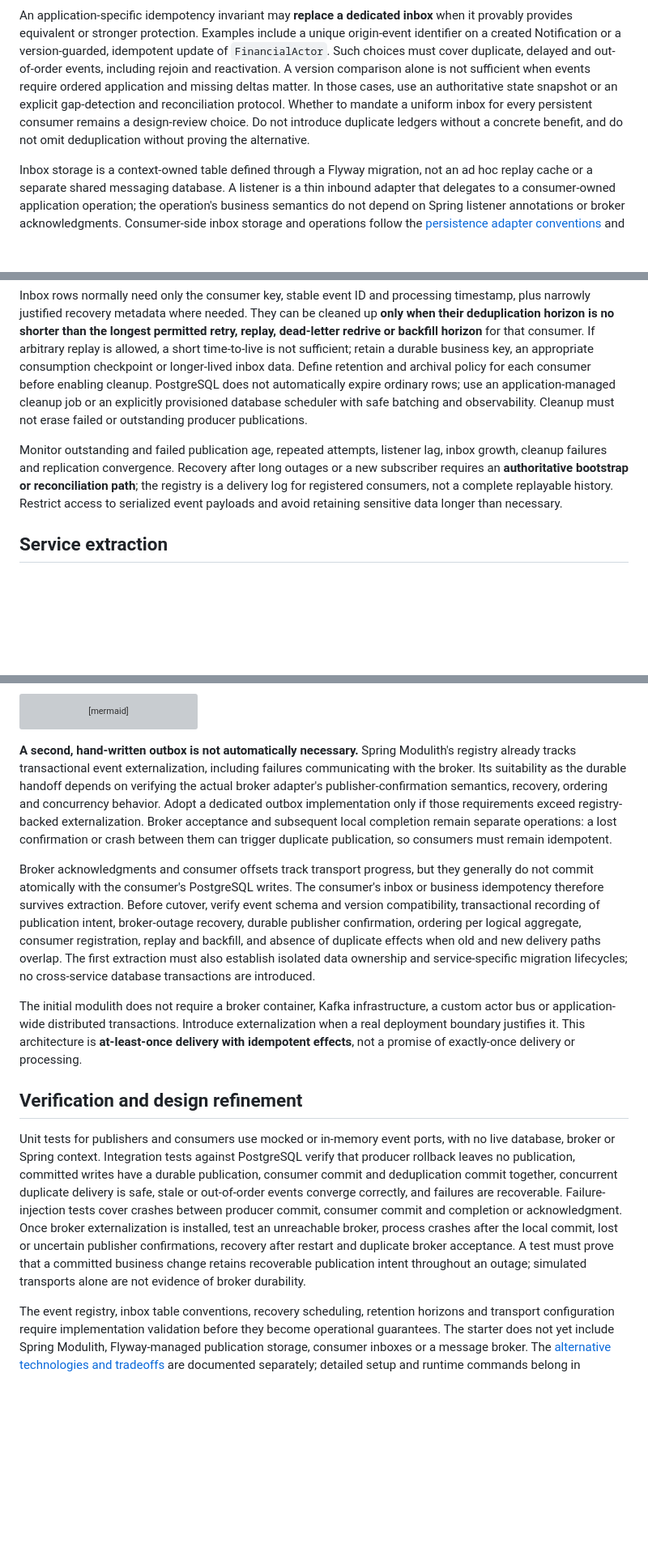
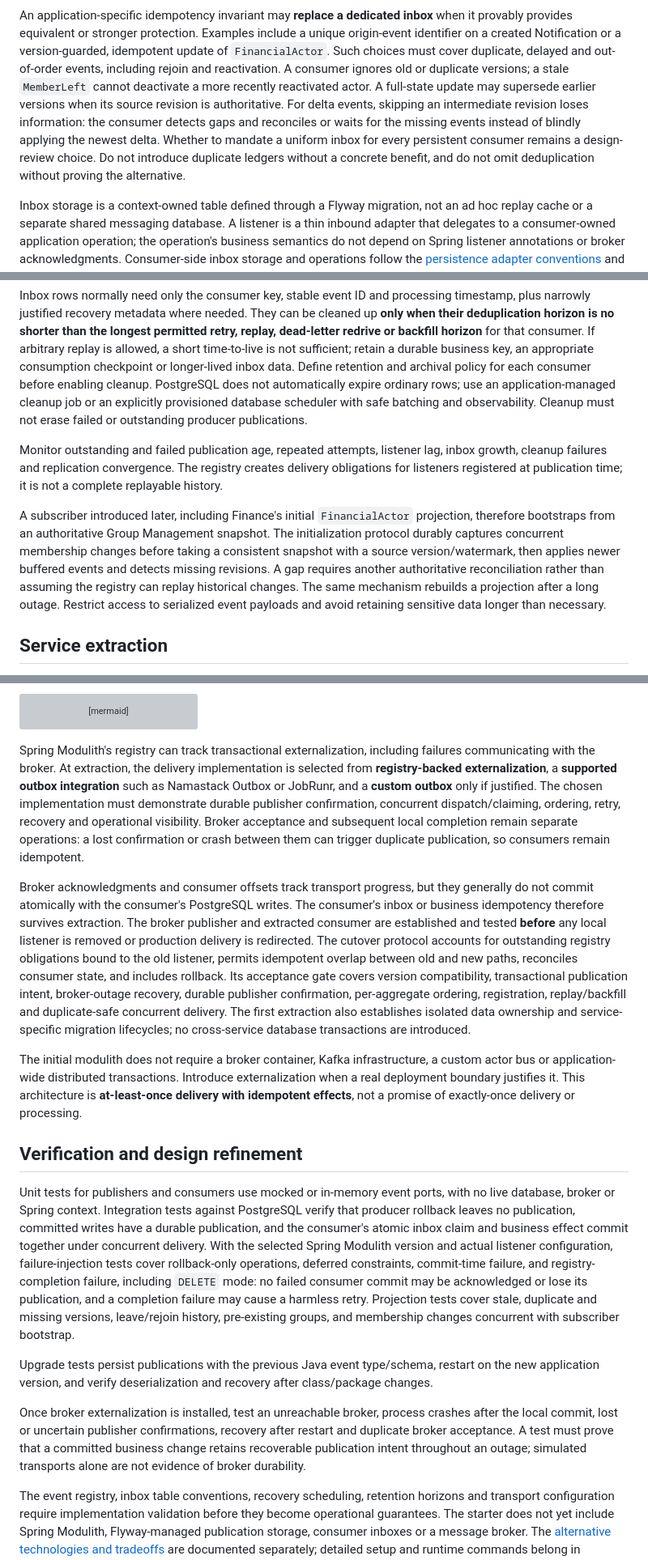
Before and after one commit to frederik-hoeft/min-favs-sharewise, a Markdown page: docs/stack/messaging.md, 3 parts joined by grey strips. Shown at 81% size. Drawn GitHub-style; blank space fills up the shorter version; grey boxes are pictures that could not be loaded.

Commit message:
fix review findings

````diff
--- a/docs/stack/messaging.md
+++ b/docs/stack/messaging.md
@@ -76,7 +81,7 @@ sequenceDiagram
     C-->>R: Acknowledge / complete delivery
 ```
 
-An application-specific idempotency invariant may **replace a dedicated inbox** when it provably provides equivalent or stronger protection. Examples include a unique origin-event identifier on a created Notification or a version-guarded, idempotent update of `FinancialActor`. Such choices must cover duplicate, delayed and out-of-order events, including rejoin and reactivation. A version comparison alone is not sufficient when events require ordered application and missing deltas matter. In those cases, use an authoritative state snapshot or an explicit gap-detection and reconciliation protocol. Whether to mandate a uniform inbox for every persistent consumer remains a design-review choice. Do not introduce duplicate ledgers without a concrete benefit, and do not omit deduplication without proving the alternative.
+An application-specific idempotency invariant may **replace a dedicated inbox** when it provably provides equivalent or stronger protection. Examples include a unique origin-event identifier on a created Notification or a version-guarded, idempotent update of `FinancialActor`. Such choices must cover duplicate, delayed and out-of-order events, including rejoin and reactivation. A consumer ignores old or duplicate versions; a stale `MemberLeft` cannot deactivate a more recently reactivated actor. A full-state update may supersede earlier versions when its source revision is authoritative. For delta events, skipping an intermediate revision loses information: the consumer detects gaps and reconciles or waits for the missing events instead of blindly applying the newest delta. Whether to mandate a uniform inbox for every persistent consumer remains a design-review choice. Do not introduce duplicate ledgers without a concrete benefit, and do not omit deduplication without proving the alternative.
 
 Inbox storage is a context-owned table defined through a Flyway migration, not an ad hoc replay cache or a separate shared messaging database. A listener is a thin inbound adapter that delegates to a consumer-owned application operation; the operation's business semantics do not depend on Spring listener annotations or broker acknowledgments. Consumer-side inbox storage and operations follow the [persistence adapter conventions](persistence.md#data-access-adapters) and stay inside the consuming context. Unit tests exercise the operation with fake ports; PostgreSQL-backed tests establish atomic deduplication under concurrency and crash-retry conditions. A transactional inbox prevents repeated **database** effects, not exactly-once effects in external systems such as SMTP. Those require separate delivery-attempt, provider-idempotency or reconciliation policies.
 
@@ -86,7 +91,9 @@ The producer registry retains **outstanding or failed publications** until succe
 
 Inbox rows normally need only the consumer key, stable event ID and processing timestamp, plus narrowly justified recovery metadata where needed. They can be cleaned up **only when their deduplication horizon is no shorter than the longest permitted retry, replay, dead-letter redrive or backfill horizon** for that consumer. If arbitrary replay is allowed, a short time-to-live is not sufficient; retain a durable business key, an appropriate consumption checkpoint or longer-lived inbox data. Define retention and archival policy for each consumer before enabling cleanup. PostgreSQL does not automatically expire ordinary rows; use an application-managed cleanup job or an explicitly provisioned database scheduler with safe batching and observability. Cleanup must not erase failed or outstanding producer publications.
 
-Monitor outstanding and failed publication age, repeated attempts, listener lag, inbox growth, cleanup failures and replication convergence. Recovery after long outages or a new subscriber requires an **authoritative bootstrap or reconciliation path**; the registry is a delivery log for registered consumers, not a complete replayable history. Restrict access to serialized event payloads and avoid retaining sensitive data longer than necessary.
+Monitor outstanding and failed publication age, repeated attempts, listener lag, inbox growth, cleanup failures and replication convergence. The registry creates delivery obligations for listeners registered at publication time; it is not a complete replayable history.
+
+A subscriber introduced later, including Finance's initial `FinancialActor` projection, therefore bootstraps from an authoritative Group Management snapshot. The initialization protocol durably captures concurrent membership changes before taking a consistent snapshot with a source version/watermark, then applies newer buffered events and detects missing revisions. A gap requires another authoritative reconciliation rather than assuming the registry can replay historical changes. The same mechanism rebuilds a projection after a long outage. Restrict access to serialized event payloads and avoid retaining sensitive data longer than necessary.
 
 ## Service extraction
 
@@ -113,14 +120,18 @@ sequenceDiagram
     end
 ```
 
-**A second, hand-written outbox is not automatically necessary.** Spring Modulith's registry already tracks transactional event externalization, including failures communicating with the broker. Its suitability as the durable handoff depends on verifying the actual broker adapter's publisher-confirmation semantics, recovery, ordering and concurrency behavior. Adopt a dedicated outbox implementation only if those requirements exceed registry-backed externalization. Broker acceptance and subsequent local completion remain separate operations: a lost confirmation or crash between them can trigger duplicate publication, so consumers must remain idempotent.
+Spring Modulith's registry can track transactional externalization, including failures communicating with the broker. At extraction, the delivery implementation is selected from **registry-backed externalization**, a **supported outbox integration** such as Namastack Outbox or JobRunr, and a **custom outbox** only if justified. The chosen implementation must demonstrate durable publisher confirmation, concurrent dispatch/claiming, ordering, retry, recovery and operational visibility. Broker acceptance and subsequent local completion remain separate operations: a lost confirmation or crash between them can trigger duplicate publication, so consumers remain idempotent.
 
-Broker acknowledgments and consumer offsets track transport progress, but they generally do not commit atomically with the consumer's PostgreSQL writes. The consumer's inbox or business idempotency therefore survives extraction. Before cutover, verify event schema and version compatibility, transactional recording of publication intent, broker-outage recovery, durable publisher confirmation, ordering per logical aggregate, consumer registration, replay and backfill, and absence of duplicate effects when old and new delivery paths overlap. The first extraction must also establish isolated data ownership and service-specific migration lifecycles; no cross-service database transactions are introduced.
+Broker acknowledgments and consumer offsets track transport progress, but they generally do not commit atomically with the consumer's PostgreSQL writes. The consumer's inbox or business idempotency therefore survives extraction. The broker publisher and extracted consumer are established and tested **before** any local listener is removed or production delivery is redirected. The cutover protocol accounts for outstanding registry obligations bound to the old listener, permits idempotent overlap between old and new paths, reconciles consumer state, and includes rollback. Its acceptance gate covers version compatibility, transactional publication intent, broker-outage recovery, durable publisher confirmation, per-aggregate ordering, registration, replay/backfill and duplicate-safe concurrent delivery. The first extraction also establishes isolated data ownership and service-specific migration lifecycles; no cross-service database transactions are introduced.
 
 The initial modulith does not require a broker container, Kafka infrastructure, a custom actor bus or application-wide distributed transactions. Introduce externalization when a real deployment boundary justifies it. This architecture is **at-least-once delivery with idempotent effects**, not a promise of exactly-once delivery or processing.
 
 ## Verification and design refinement
 
-Unit tests for publishers and consumers use mocked or in-memory event ports, with no live database, broker or Spring context. Integration tests against PostgreSQL verify that producer rollback leaves no publication, committed writes have a durable publication, consumer commit and deduplication commit together, concurrent duplicate delivery is safe, stale or out-of-order events converge correctly, and failures are recoverable. Failure-injection tests cover crashes between producer commit, consumer commit and completion or acknowledgment. Once broker externalization is installed, test an unreachable broker, process crashes after the local commit, lost or uncertain publisher confirmations, recovery after restart and duplicate broker acceptance. A test must prove that a committed business change retains recoverable publication intent throughout an outage; simulated transports alone are not evidence of broker durability.
+Unit tests for publishers and consumers use mocked or in-memory event ports, with no live database, broker or Spring context. Integration tests against PostgreSQL verify that producer rollback leaves no publication, committed writes have a durable publication, and the consumer's atomic inbox claim and business effect commit together under concurrent delivery. With the selected Spring Modulith version and actual listener configuration, failure-injection tests cover rollback-only operations, deferred constraints, commit-time failure, and registry-completion failure, including `DELETE` mode: no failed consumer commit may be acknowledged or lose its publication, and a completion failure may cause a harmless retry. Projection tests cover stale, duplicate and missing versions, leave/rejoin history, pre-existing groups, and membership changes concurrent with subscriber bootstrap.
+
+Upgrade tests persist publications with the previous Java event type/schema, restart on the new application version, and verify deserialization and recovery after class/package changes.
+
+Once broker externalization is installed, test an unreachable broker, process crashes after the local commit, lost or uncertain publisher confirmations, recovery after restart and duplicate broker acceptance. A test must prove that a committed business change retains recoverable publication intent throughout an outage; simulated transports alone are not evidence of broker durability.
 
 The event registry, inbox table conventions, recovery scheduling, retention horizons and transport configuration require implementation validation before they become operational guarantees. The starter does not yet include Spring Modulith, Flyway-managed publication storage, consumer inboxes or a message broker. The [alternative technologies and tradeoffs](messaging-alternatives.md) are documented separately; detailed setup and runtime commands belong in developer documentation once implemented. See [Spring Modulith's event reference](https://docs.spring.io/spring-modulith/reference/events.html) for the framework's publication, recovery and externalization facilities.
````
Also changed, not shown: other parts of docs/stack/messaging.md (+12 -7 lines), docs/stack/messaging-alternatives.md (+1 -1 lines), 1 other file.
